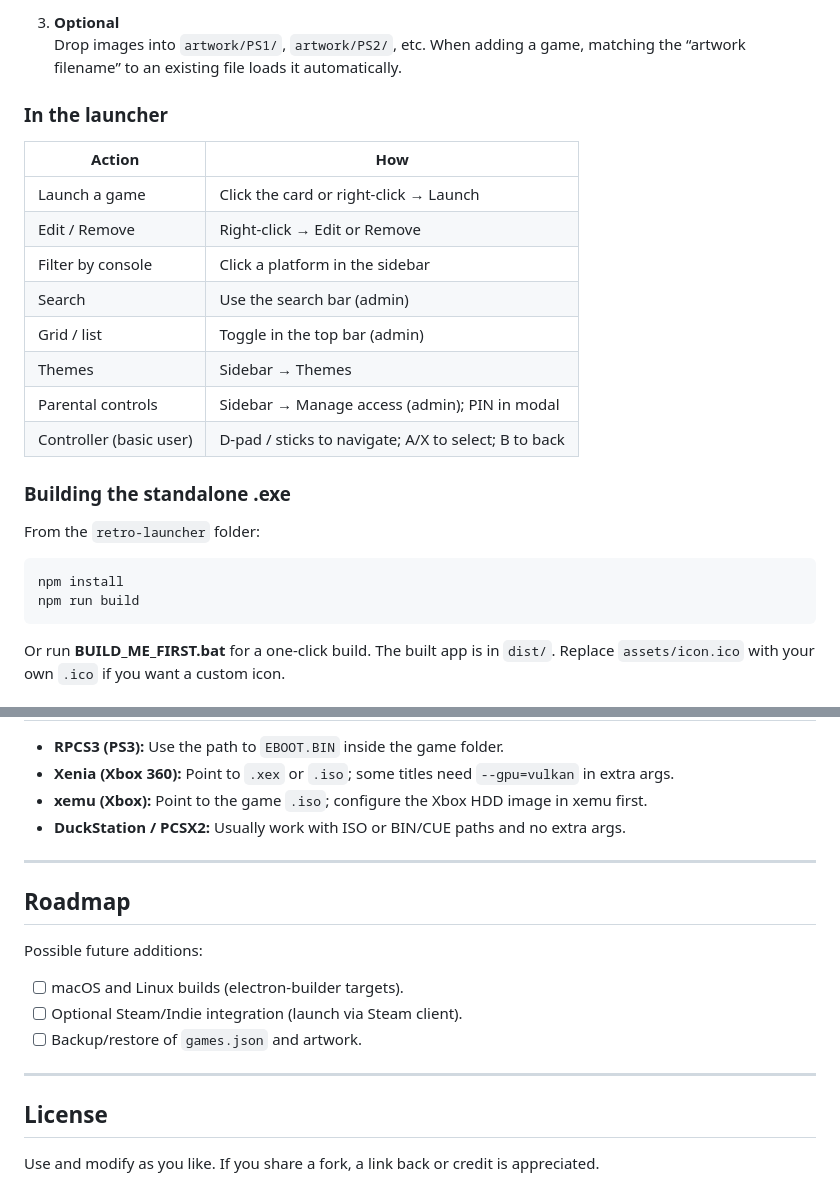
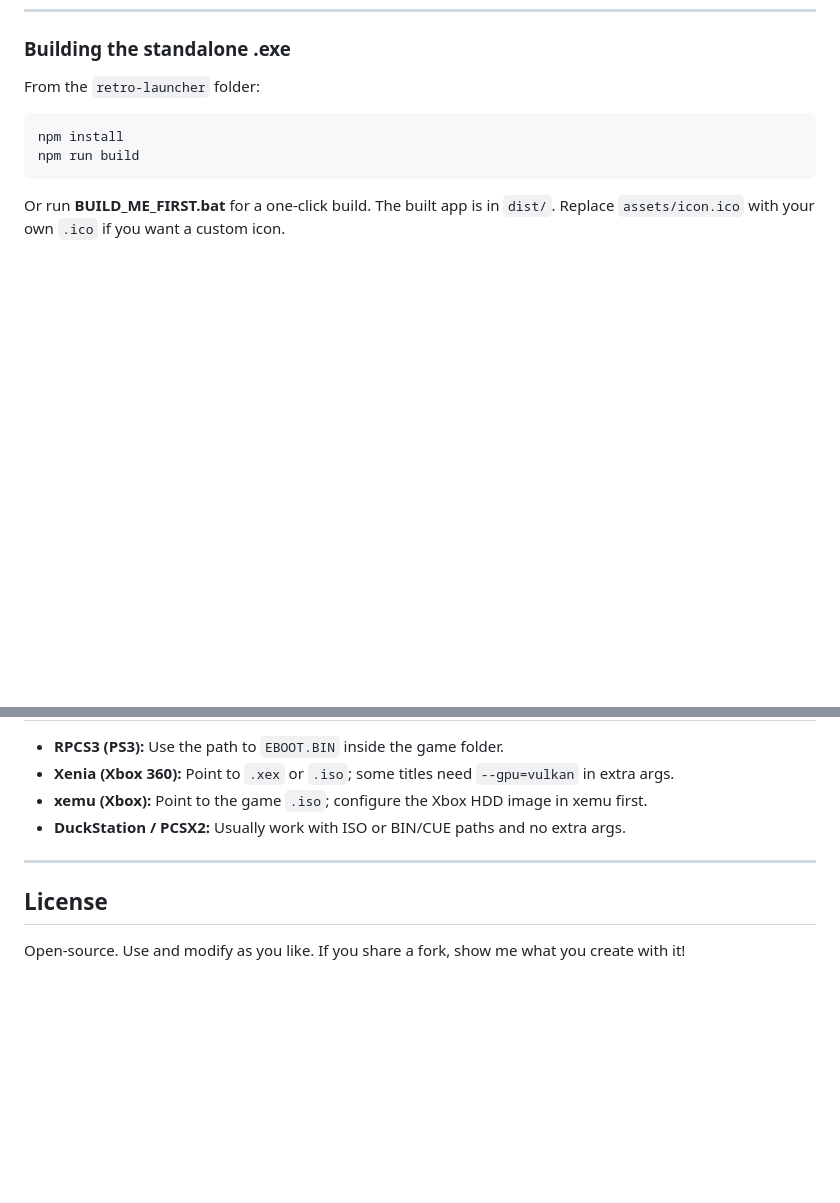
Before and after one commit to carter-hanford/retro-game-launcher, a Markdown page: README.md, 2 parts joined by grey strips. Drawn GitHub-style; blank space fills up the shorter version.

```diff
--- a/README.md
+++ b/README.md
@@ -134,19 +88,3 @@ retro-launcher/
-3. **Optional**
-   Drop images into `artwork/PS1/`, `artwork/PS2/`, etc. When adding a game, matching the “artwork filename” to an existing file loads it automatically.
-
-### In the launcher
-
-| Action           | How                                      |
-|------------------|------------------------------------------|
-| Launch a game    | Click the card or right-click → Launch   |
-| Edit / Remove    | Right-click → Edit or Remove            |
-| Filter by console| Click a platform in the sidebar         |
-| Search           | Use the search bar (admin)               |
-| Grid / list      | Toggle in the top bar (admin)            |
-| Themes           | Sidebar → Themes                         |
-| Parental controls| Sidebar → Manage access (admin); PIN in modal |
-| Controller (basic user) | D-pad / sticks to navigate; A/X to select; B to back |
-
 ### Building the standalone .exe
 
 From the `retro-launcher` folder:
@@ -192,16 +130,6 @@ The app manages this file automatically. Manual edit is optional; structure look
 
 ---
 
-## Roadmap
-
-Possible future additions:
-
-- [ ] macOS and Linux builds (electron-builder targets).
-- [ ] Optional Steam/Indie integration (launch via Steam client).
-- [ ] Backup/restore of `games.json` and artwork.
-
----
-
 ## License
 
-Use and modify as you like. If you share a fork, a link back or credit is appreciated.
+Open-source. Use and modify as you like. If you share a fork, show me what you create with it!
```
Also changed, not shown: other parts of README.md (+0 -46 lines).
